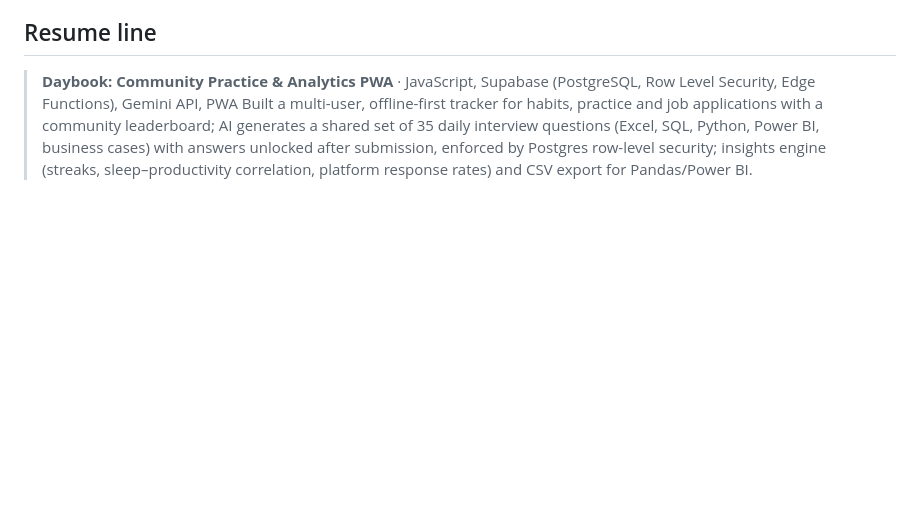
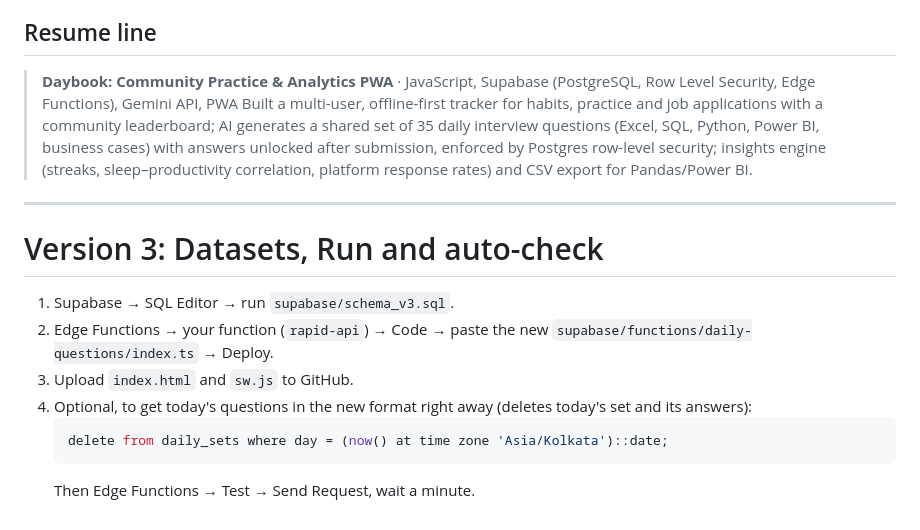
Before and after one commit to nikhilmore2003/daybook, a Markdown page: docs/SETUP.md, the part around the change. Rendered like a GitHub page; blank space fills up the shorter version.

````diff
--- a/docs/SETUP.md
+++ b/docs/SETUP.md
@@ -197,3 +197,17 @@ Signed-in members can see each other's name, practice streak, stats, solved dail
 
 > **Daybook: Community Practice & Analytics PWA** · JavaScript, Supabase (PostgreSQL, Row Level Security, Edge Functions), Gemini API, PWA
 > Built a multi-user, offline-first tracker for habits, practice and job applications with a community leaderboard; AI generates a shared set of 35 daily interview questions (Excel, SQL, Python, Power BI, business cases) with answers unlocked after submission, enforced by Postgres row-level security; insights engine (streaks, sleep–productivity correlation, platform response rates) and CSV export for Pandas/Power BI.
+
+
+---
+
+# Version 3: Datasets, Run and auto-check
+
+1. Supabase → SQL Editor → run `supabase/schema_v3.sql`.
+2. Edge Functions → your function (`rapid-api`) → Code → paste the new `supabase/functions/daily-questions/index.ts` → Deploy.
+3. Upload `index.html` and `sw.js` to GitHub.
+4. Optional, to get today's questions in the new format right away (deletes today's set and its answers):
+   ```sql
+   delete from daily_sets where day = (now() at time zone 'Asia/Kolkata')::date;
+   ```
+   Then Edge Functions → Test → Send Request, wait a minute.
````
